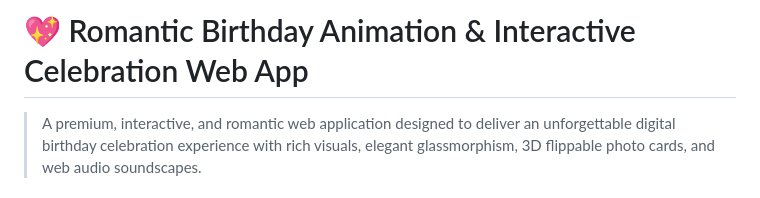
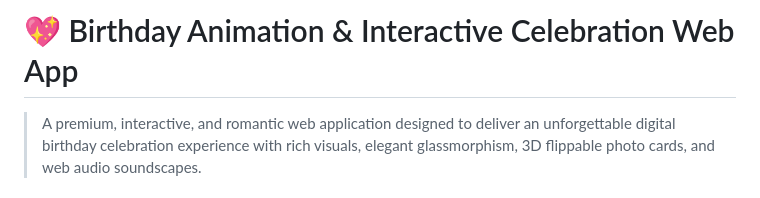
Before and after one commit to anjum653198-boop/Birthday-V2, a Markdown page: README.md, the part around the change. Drawn GitHub-style.

Commit message:
Update project title in README.md

```diff
--- a/README.md
+++ b/README.md
@@ -1,4 +1,4 @@
-# 💖 Romantic Birthday Animation & Interactive Celebration Web App
+# 💖 Birthday Animation & Interactive Celebration Web App
 
 > A premium, interactive, and romantic web application designed to deliver an unforgettable digital birthday celebration experience with rich visuals, elegant glassmorphism, 3D flippable photo cards, and web audio soundscapes.
 
```
